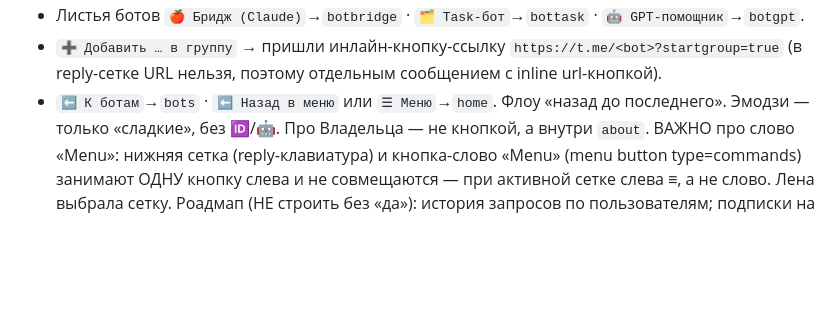
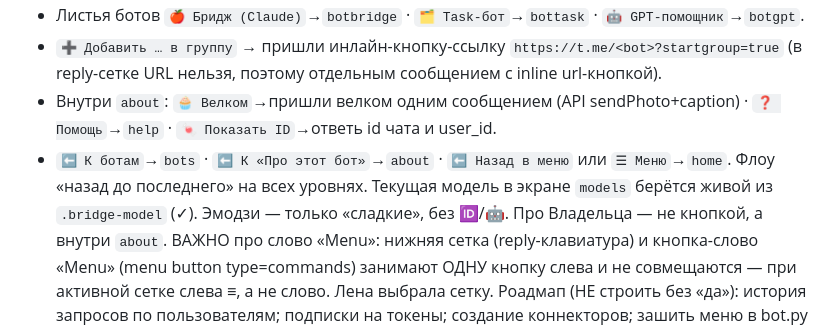
Before and after one commit to smmsemmers/pastila_bot, a Markdown page: CLAUDE.md, the part around the change. GitHub-like rendering; blank space fills up the shorter version.

Commit message:
auto: CLAUDE.md

```diff
--- a/CLAUDE.md
+++ b/CLAUDE.md
@@ -135,7 +135,10 @@ Task-бот теперь в файлы и свободный текст сам
 - Листья ботов `🍎 Бридж (Claude)`→`botbridge` · `🗂 Task-бот`→`bottask` · `🤖 GPT-помощник`→`botgpt`.
 - `➕ Добавить … в группу` → пришли инлайн-кнопку-ссылку `https://t.me/<bot>?startgroup=true`
   (в reply-сетке URL нельзя, поэтому отдельным сообщением с inline url-кнопкой).
-- `⬅️ К ботам`→`bots` · `⬅️ Назад в меню` или `☰ Меню`→`home`. Флоу «назад до последнего».
+- Внутри `about`: `🧁 Велком`→пришли велком одним сообщением (API sendPhoto+caption) · `❓ Помощь`→`help` ·
+  `🍬 Показать ID`→ответь id чата и user_id.
+- `⬅️ К ботам`→`bots` · `⬅️ К «Про этот бот»`→`about` · `⬅️ Назад в меню` или `☰ Меню`→`home`.
+  Флоу «назад до последнего» на всех уровнях. Текущая модель в экране `models` берётся живой из `.bridge-model` (✓).
 Эмодзи — только «сладкие», без 🆔/🤖. Про Владельца — не кнопкой, а внутри `about`.
 ВАЖНО про слово «Menu»: нижняя сетка (reply-клавиатура) и кнопка-слово «Menu» (menu button type=commands)
 занимают ОДНУ кнопку слева и не совмещаются — при активной сетке слева ≡, а не слово. Лена выбрала сетку.
```
